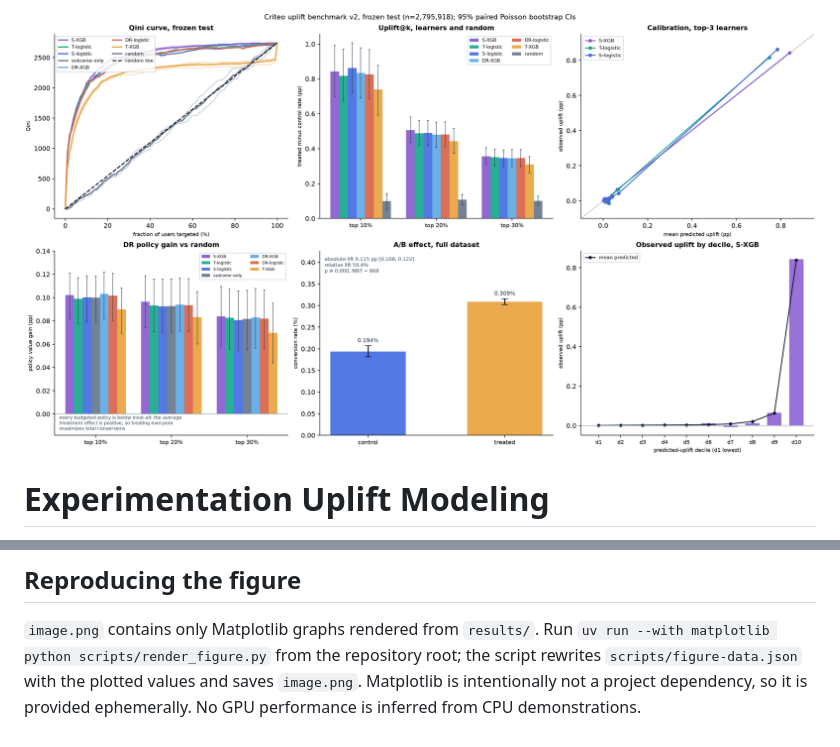
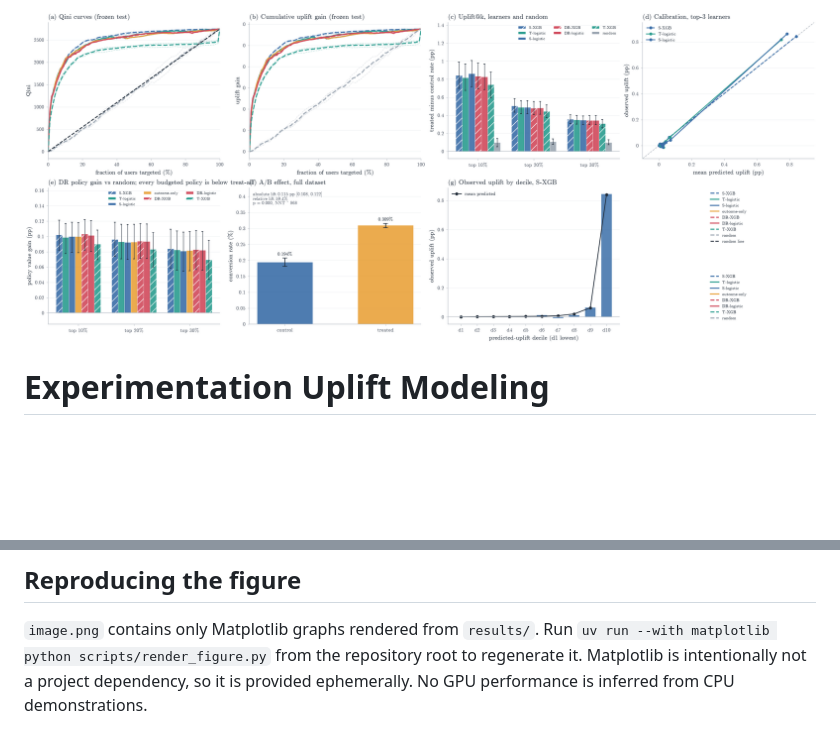
Before and after one commit to Creator101-commits/experimentation-uplift-modeling, a Markdown page: README.md, 2 parts joined by grey strips. GitHub-like rendering; pictures changed too: image.png; blank space fills up the shorter version.

Commit message:
feat(figure): restyle results figure in v2 style with hard checks

```diff
--- a/README.md
+++ b/README.md
@@ -345,7 +382,6 @@ Project link: [https://github.com/Creator101-commits/experimentation-uplift-mode
 
 `image.png` contains only Matplotlib graphs rendered from `results/`.
 Run `uv run --with matplotlib python scripts/render_figure.py` from the
-repository root; the script rewrites `scripts/figure-data.json` with the
-plotted values and saves `image.png`. Matplotlib is intentionally not a
+repository root to regenerate it. Matplotlib is intentionally not a
 project dependency, so it is provided ephemerally. No GPU performance is
 inferred from CPU demonstrations.
```
Also changed, not shown: other parts of README.md (+37 -0 lines), 2 other files.
